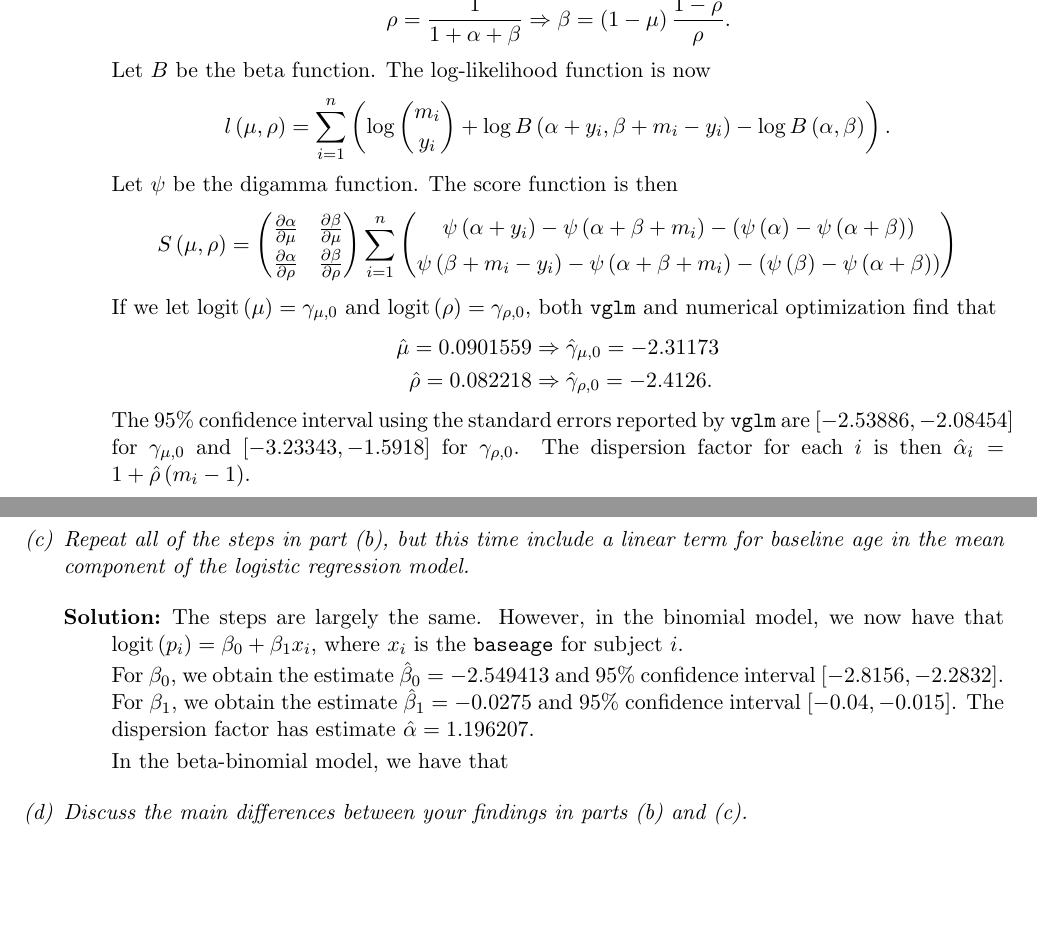
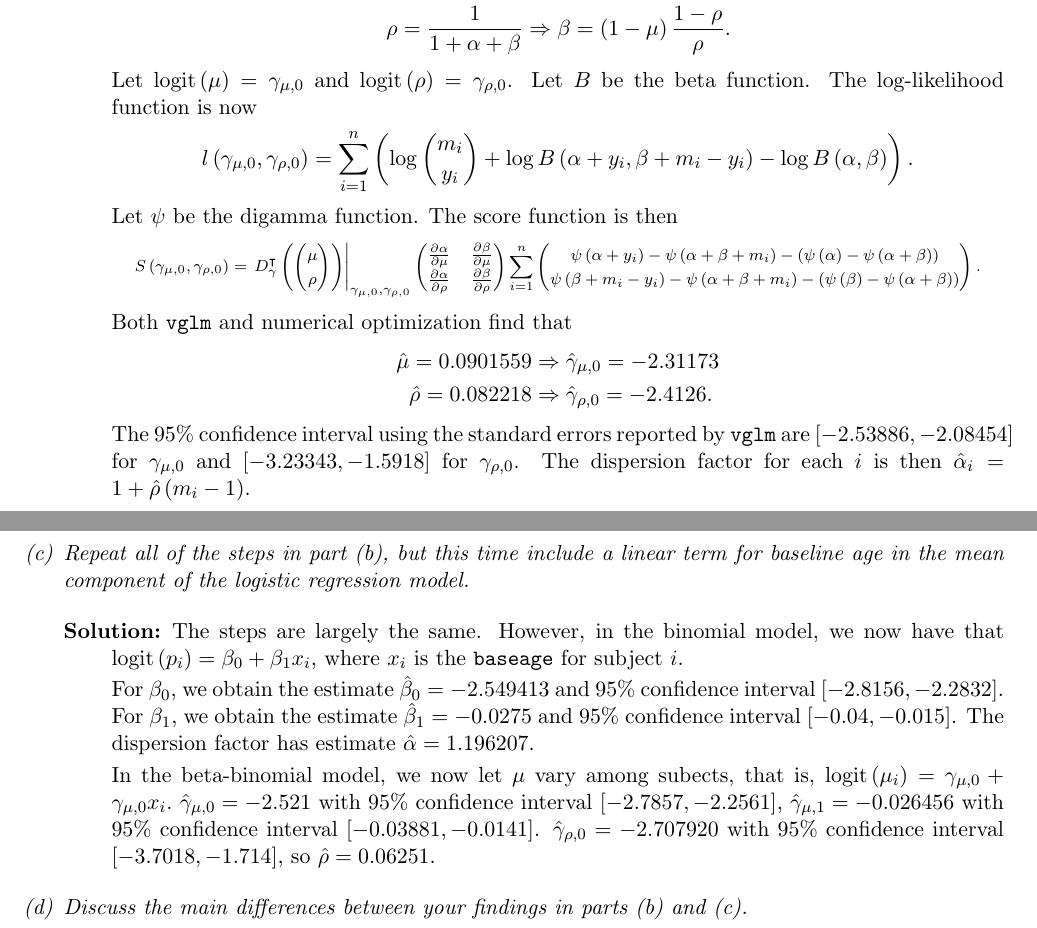
Before and after one commit to ppham27/stat571, a LaTeX problem sheet (hw2/hw2.tex): two parts of pages 5 and 6 of 6, joined at a grey line, cut so that both start at the same text, the shorter picture padded with empty space. Compiled offline with pdfLaTeX.

Commit message:
progress on hw2

```diff
--- a/hw2/hw2.tex
+++ b/hw2/hw2.tex
@@ -391,18 +391,26 @@ estimates are reported or can be computed from a Hessian matrix).  Discuss how t
     \rho &= \frac{1}{1 + \alpha + \beta} \Rightarrow \beta = \left(1 - \mu\right)\frac{1 - \rho}{\rho}.
   \end{align*}
 
-  Let $B$ be the beta function. The log-likelihood function is now
+
+  Let $\operatorname{logit}\left(\mu\right) = \gamma_{\mu,0}$ and
+  $\operatorname{logit}\left(\rho\right) = \gamma_{\rho,0}$. Let $B$ be the beta
+  function. The log-likelihood function is now
   \begin{align*}
-    l\left(\mu, \rho\right)
+    l\left(\gamma_{\mu,0}, \gamma_{\rho,0}\right)
     = \sum_{i=1}^n\left(\log{m_i \choose y_i}
     + \log B\left(\alpha + y_i, \beta + m_i - y_i \right)
     - \log B\left(\alpha, \beta\right)
     \right).
   \end{align*}
   Let $\psi$ be the digamma function. The score function is then
+  {\scriptsize
   \begin{align*}
-    S\left(\mu,\rho\right)
-    &= \begin{pmatrix}
+    S\left(\gamma_{\mu,0}, \gamma_{\rho,0}\right)
+    &= \left.D_\gamma^\intercal\left(\begin{pmatrix}
+        \mu \\ \rho
+      \end{pmatrix}
+      \right)\right|_{\gamma_{\mu,0}, \gamma_{\rho,0}}
+      \begin{pmatrix}
       \frac{\partial\alpha}{\partial\mu} & \frac{\partial\beta}{\partial\mu} \\
       \frac{\partial\alpha}{\partial\rho} & \frac{\partial\beta}{\partial\rho}
     \end{pmatrix}\sum_{i=1}^n\begin{pmatrix}
@@ -422,12 +430,10 @@ estimates are reported or can be computed from a Hessian matrix).  Discuss how t
       \left(
         \psi\left(\beta\right) - \psi\left(\alpha + \beta\right)
       \right)
-    \end{pmatrix}
-  \end{align*}
+    \end{pmatrix}.
+  \end{align*}}
 
-  If we let $\operatorname{logit}\left(\mu\right) = \gamma_{\mu,0}$ and
-  $\operatorname{logit}\left(\rho\right) = \gamma_{\rho,0}$, both \texttt{vglm}
-  and numerical optimization find that
+  Both \texttt{vglm} and numerical optimization find that
   \begin{align*}
     \hat{\mu} = 0.0901559 &\Rightarrow \hat{\gamma}_{\mu,0} = -2.31173 \\
     \hat{\rho} = 0.082218 &\Rightarrow \hat{\gamma}_{\rho,0} = -2.4126.
@@ -451,8 +457,13 @@ estimates are reported or can be computed from a Hessian matrix).  Discuss how t
   $\left[-0.04, -0.015\right]$. The dispersion factor has estimate
   $\hat{\alpha} = 1.196207$.
 
-  In the beta-binomial model, we have that
-  % $\operatorname{logit}\left(\mu\right) = $
+  In the beta-binomial model, we now let $\mu$ vary among subects, that is,
+  $\operatorname{logit}\left(\mu_i\right) = \gamma_{\mu,0} + \gamma_{\mu,0}x_i.$
+  $\hat{\gamma}_{\mu,0} = -2.521$ with 95\% confidence interval
+  $\left[-2.7857, -2.2561\right]$, $\hat{\gamma}_{\mu,1} = -0.026456$ with 95\%
+  confidence interval $\left[-0.03881, -0.0141\right]$.
+  $\hat{\gamma}_{\rho,0} = -2.707920$ with 95\% confidence interval
+  $\left[-3.7018, -1.714\right]$, so $\hat{\rho} = 0.06251$.
 \end{description}
 
 {\em \item Discuss the main differences between your findings in parts (b) and (c).}
```
Also changed, not shown: hw2/hw2.pdf, 2 other files.
